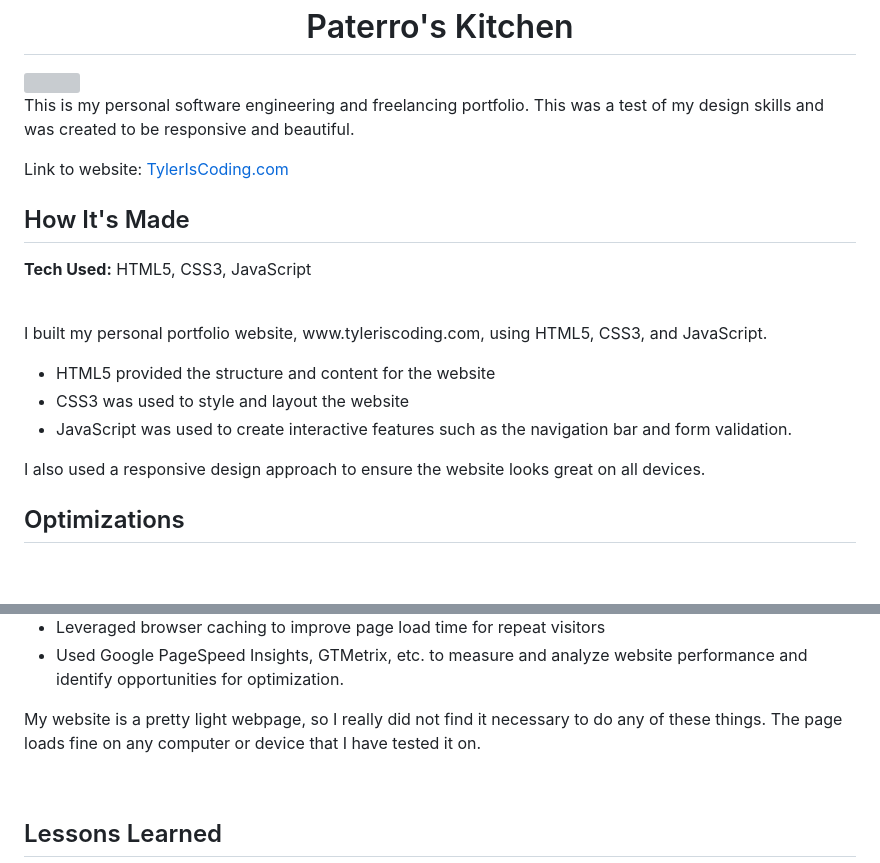
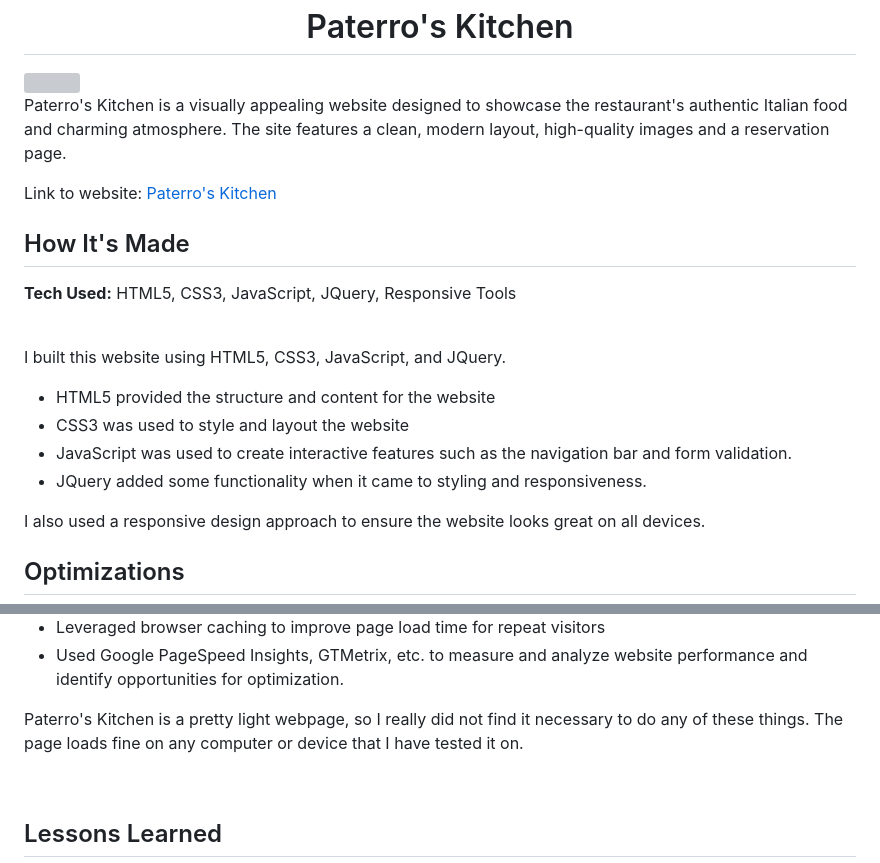
Before and after one commit to TylerIsCoding/TylerIsCoding.com, a Markdown page: restaurant/README.md, 2 parts joined by grey strips. GitHub-like rendering; blank space fills up the shorter version; grey boxes are pictures that could not be loaded.

```diff
--- a/restaurant/README.md
+++ b/restaurant/README.md
@@ -1,17 +1,18 @@
 <h1 align="center">Paterro's Kitchen</h1>
 <img src="https://i.imgur.com/pE1BENk.jpg">
 <br>
-<p>This is my personal software engineering and freelancing portfolio. This was a test of my design skills and was created to be responsive and beautiful.</p>
-<p>Link to website: <a href="https://www.tyleriscoding.com">TylerIsCoding.com</a></p>
+<p>Paterro's Kitchen is a visually appealing website designed to showcase the restaurant's authentic Italian food and charming atmosphere. The site features a clean, modern layout, high-quality images and a reservation page.</p>
+<p>Link to website: <a href="https://www.tyleriscoding.com/restaurant/index.html">Paterro's Kitchen</a></p>
 <h2>How It's Made</h2>
-<p><strong>Tech Used:</strong> HTML5, CSS3, JavaScript</p>
+<p><strong>Tech Used:</strong> HTML5, CSS3, JavaScript, JQuery, Responsive Tools</p>
 <br>
 <p>
-I built my personal portfolio website, www.tyleriscoding.com, using HTML5, CSS3, and JavaScript.
+I built this website using HTML5, CSS3, JavaScript, and JQuery.
 
 - HTML5 provided the structure and content for the website
 - CSS3 was used to style and layout the website
 - JavaScript was used to create interactive features such as the navigation bar and form validation.
+- JQuery added some functionality when it came to styling and responsiveness.
 
 I also used a responsive design approach to ensure the website looks great on all devices.</p>
 <br>
@@ -26,7 +27,7 @@ I could have:
 - Leveraged browser caching to improve page load time for repeat visitors
 - Used Google PageSpeed Insights, GTMetrix, etc. to measure and analyze website performance and identify opportunities for optimization.
 
-My website is a pretty light webpage, so I really did not find it necessary to do any of these things. The page loads fine on any computer or device that I have tested it on.
+Paterro's Kitchen is a pretty light webpage, so I really did not find it necessary to do any of these things. The page loads fine on any computer or device that I have tested it on.
 </p>
 <br>
 <h2>Lessons Learned</h2>
```
